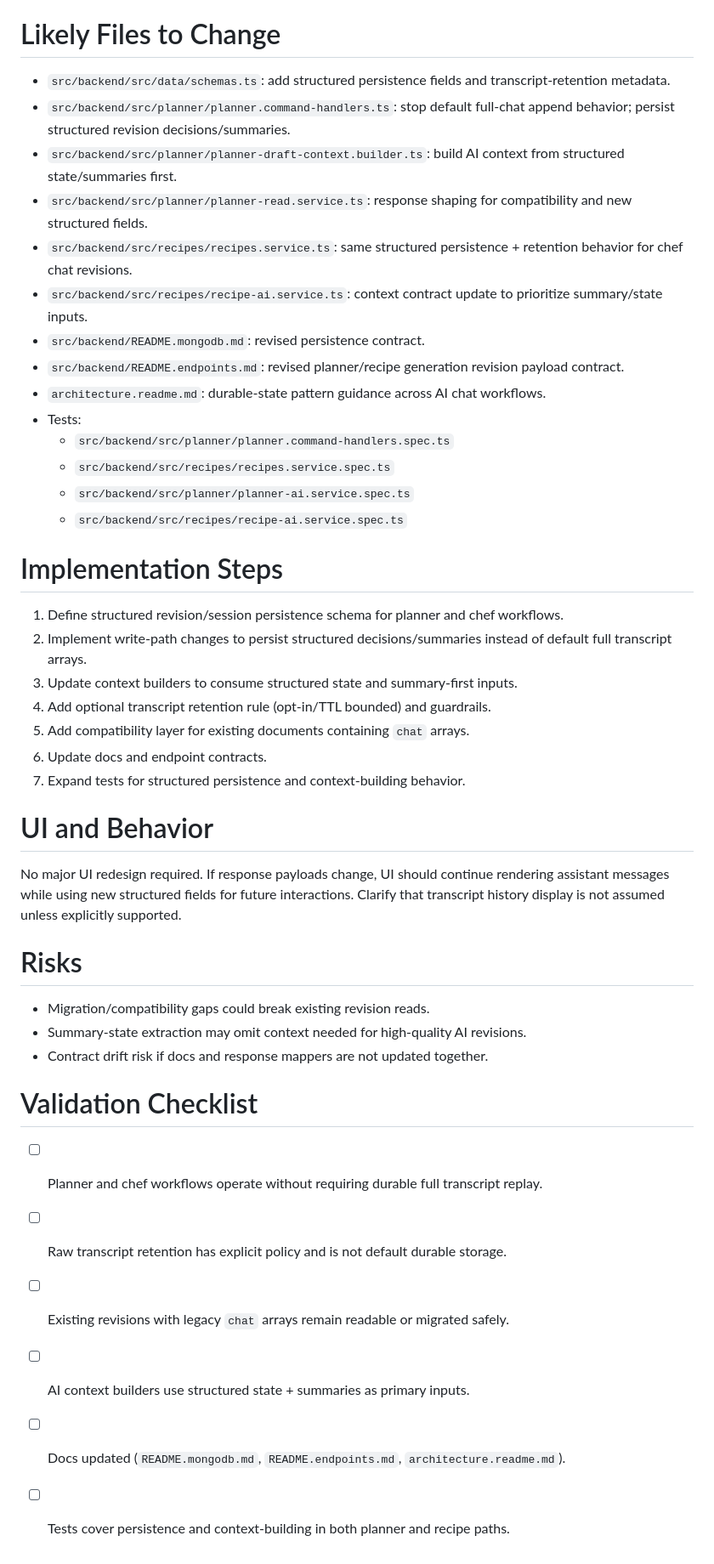
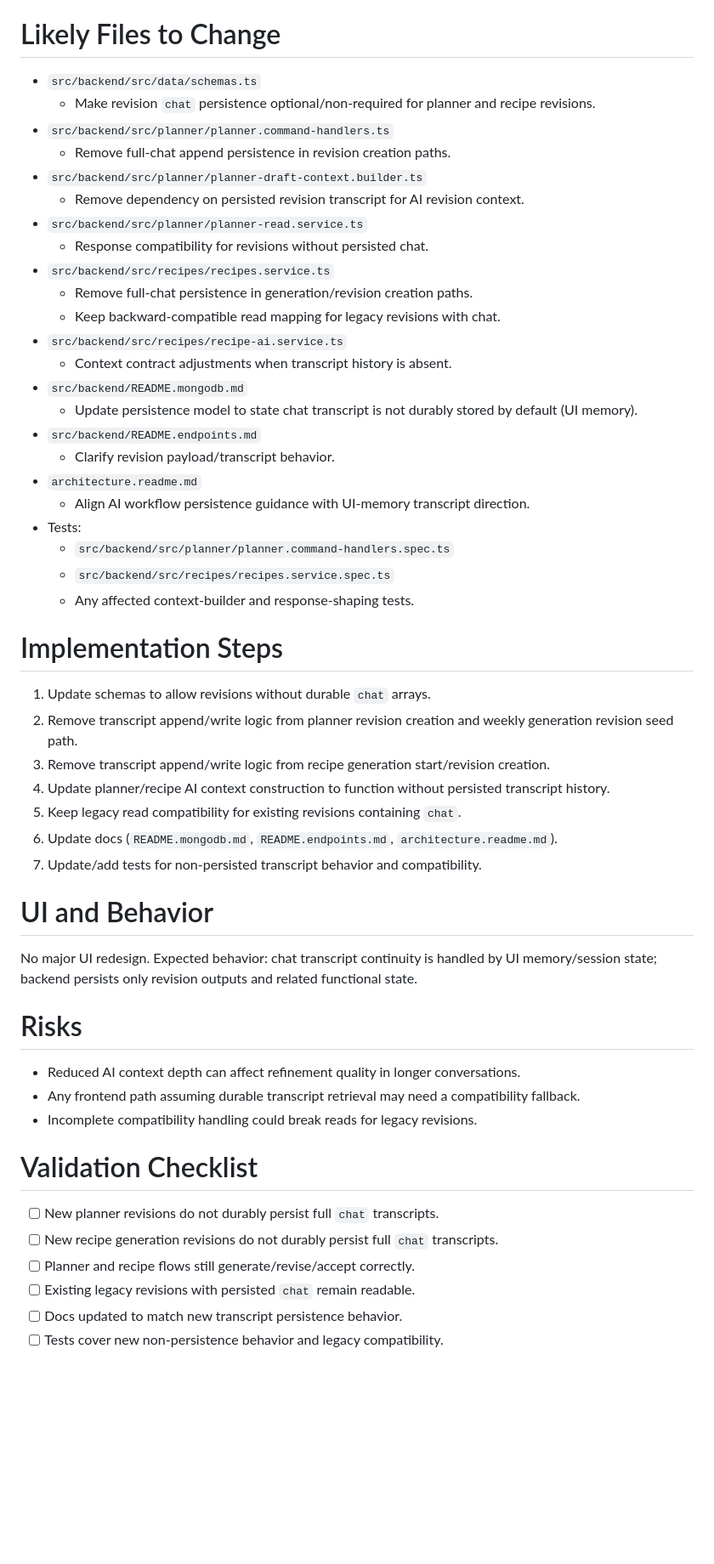
Before and after one commit to mahamtr/kitchen-assistant, a Markdown page: plans/issue-14/plan-implementation.md, the part around one of its changes. Shown at 85% size. Rendered like a GitHub page; blank space fills up the shorter version.

Commit message:
plan(issue-14): revise implementation plan

```diff
--- a/plans/issue-14/plan-implementation.md
+++ b/plans/issue-14/plan-implementation.md
@@ -36,42 +39,51 @@ Tradeoffs:
 
 # Likely Files to Change
-- `src/backend/src/data/schemas.ts`: add structured persistence fields and transcript-retention metadata.
-- `src/backend/src/planner/planner.command-handlers.ts`: stop default full-chat append behavior; persist structured revision decisions/summaries.
-- `src/backend/src/planner/planner-draft-context.builder.ts`: build AI context from structured state/summaries first.
-- `src/backend/src/planner/planner-read.service.ts`: response shaping for compatibility and new structured fields.
-- `src/backend/src/recipes/recipes.service.ts`: same structured persistence + retention behavior for chef chat revisions.
-- `src/backend/src/recipes/recipe-ai.service.ts`: context contract update to prioritize summary/state inputs.
-- `src/backend/README.mongodb.md`: revised persistence contract.
-- `src/backend/README.endpoints.md`: revised planner/recipe generation revision payload contract.
-- `architecture.readme.md`: durable-state pattern guidance across AI chat workflows.
+- `src/backend/src/data/schemas.ts`
+  - Make revision `chat` persistence optional/non-required for planner and recipe revisions.
+- `src/backend/src/planner/planner.command-handlers.ts`
+  - Remove full-chat append persistence in revision creation paths.
+- `src/backend/src/planner/planner-draft-context.builder.ts`
+  - Remove dependency on persisted revision transcript for AI revision context.
+- `src/backend/src/planner/planner-read.service.ts`
+  - Response compatibility for revisions without persisted chat.
+- `src/backend/src/recipes/recipes.service.ts`
+  - Remove full-chat persistence in generation/revision creation paths.
+  - Keep backward-compatible read mapping for legacy revisions with chat.
+- `src/backend/src/recipes/recipe-ai.service.ts`
+  - Context contract adjustments when transcript history is absent.
+- `src/backend/README.mongodb.md`
+  - Update persistence model to state chat transcript is not durably stored by default (UI memory).
+- `src/backend/README.endpoints.md`
+  - Clarify revision payload/transcript behavior.
+- `architecture.readme.md`
+  - Align AI workflow persistence guidance with UI-memory transcript direction.
 - Tests:
   - `src/backend/src/planner/planner.command-handlers.spec.ts`
   - `src/backend/src/recipes/recipes.service.spec.ts`
-  - `src/backend/src/planner/planner-ai.service.spec.ts`
-  - `src/backend/src/recipes/recipe-ai.service.spec.ts`
+  - Any affected context-builder and response-shaping tests.
 
 # Implementation Steps
-1. Define structured revision/session persistence schema for planner and chef workflows.
-2. Implement write-path changes to persist structured decisions/summaries instead of default full transcript arrays.
-3. Update context builders to consume structured state and summary-first inputs.
-4. Add optional transcript retention rule (opt-in/TTL bounded) and guardrails.
-5. Add compatibility layer for existing documents containing `chat` arrays.
-6. Update docs and endpoint contracts.
-7. Expand tests for structured persistence and context-building behavior.
+1. Update schemas to allow revisions without durable `chat` arrays.
+2. Remove transcript append/write logic from planner revision creation and weekly generation revision seed path.
+3. Remove transcript append/write logic from recipe generation start/revision creation.
+4. Update planner/recipe AI context construction to function without persisted transcript history.
+5. Keep legacy read compatibility for existing revisions containing `chat`.
+6. Update docs (`README.mongodb.md`, `README.endpoints.md`, `architecture.readme.md`).
+7. Update/add tests for non-persisted transcript behavior and compatibility.
 
 # UI and Behavior
-No major UI redesign required.
-If response payloads change, UI should continue rendering assistant messages while using new structured fields for future interactions. Clarify that transcript history display is not assumed unless explicitly supported.
+No major UI redesign.
+Expected behavior: chat transcript continuity is handled by UI memory/session state; backend persists only revision outputs and related functional state.
 
 # Risks
-- Migration/compatibility gaps could break existing revision reads.
-- Summary-state extraction may omit context needed for high-quality AI revisions.
-- Contract drift risk if docs and response mappers are not updated together.
+- Reduced AI context depth can affect refinement quality in longer conversations.
+- Any frontend path assuming durable transcript retrieval may need a compatibility fallback.
+- Incomplete compatibility handling could break reads for legacy revisions.
 
 # Validation Checklist
-- [ ] Planner and chef workflows operate without requiring durable full transcript replay.
-- [ ] Raw transcript retention has explicit policy and is not default durable storage.
-- [ ] Existing revisions with legacy `chat` arrays remain readable or migrated safely.
-- [ ] AI context builders use structured state + summaries as primary inputs.
-- [ ] Docs updated (`README.mongodb.md`, `README.endpoints.md`, `architecture.readme.md`).
-- [ ] Tests cover persistence and context-building in both planner and recipe paths.
+- [ ] New planner revisions do not durably persist full `chat` transcripts.
+- [ ] New recipe generation revisions do not durably persist full `chat` transcripts.
+- [ ] Planner and recipe flows still generate/revise/accept correctly.
+- [ ] Existing legacy revisions with persisted `chat` remain readable.
+- [ ] Docs updated to match new transcript persistence behavior.
+- [ ] Tests cover new non-persistence behavior and legacy compatibility.
```
Also changed, not shown: other parts of plans/issue-14/plan-implementation.md (+27 -24 lines).
